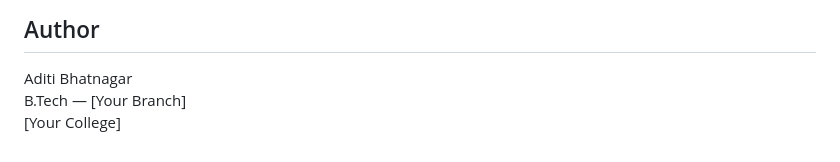
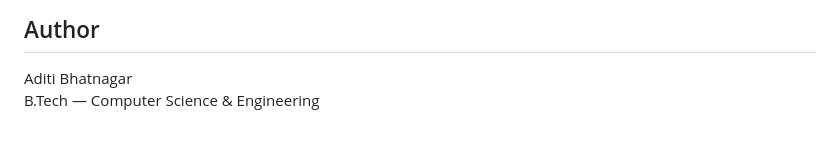
Before and after one commit to 27Aditi/netguard-nids, a Markdown page: README.md, the part around the change. GitHub-like rendering.

Commit message:
Update author information in README

```diff
--- a/README.md
+++ b/README.md
@@ -162,5 +162,4 @@ Open `http://localhost:5000` in your browser.
 ## Author
 
 Aditi Bhatnagar
-B.Tech — [Your Branch]
-[Your College]
+B.Tech — Computer Science & Engineering
```
